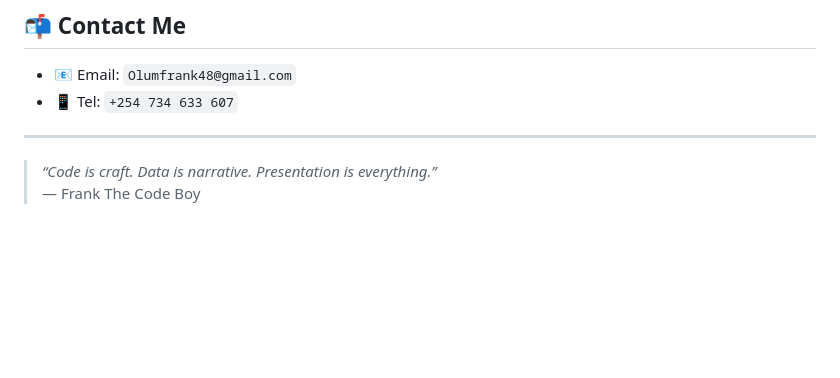
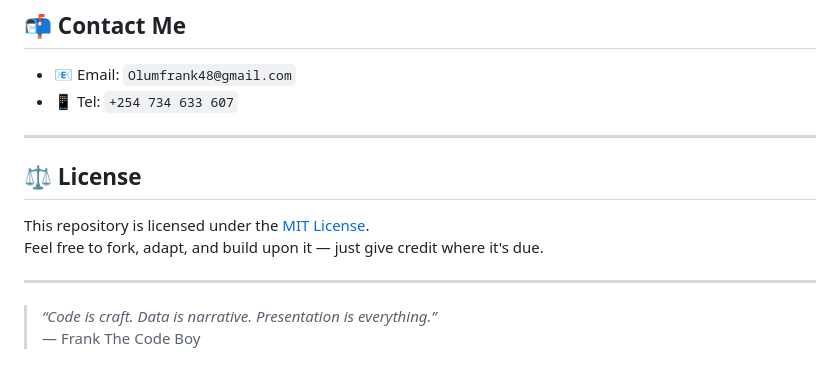
Before and after one commit to frankTheCodeBoy/frankthecodeboy.github.io, a Markdown page: README.md, the part around the change printed below. Rendered like a GitHub page; blank space fills up the shorter version.

```diff
--- a/README.md
+++ b/README.md
@@ -123,5 +142,12 @@ You can explore my current portfolio site here:
 
 ---
 
+## ⚖️ License
+
+This repository is licensed under the [MIT License](LICENSE).
+Feel free to fork, adapt, and build upon it — just give credit where it's due.
+
+---
+
 > _“Code is craft. Data is narrative. Presentation is everything.”_
 > — Frank The Code Boy
```
Also changed, not shown: other parts of README.md (+19 -0 lines).
